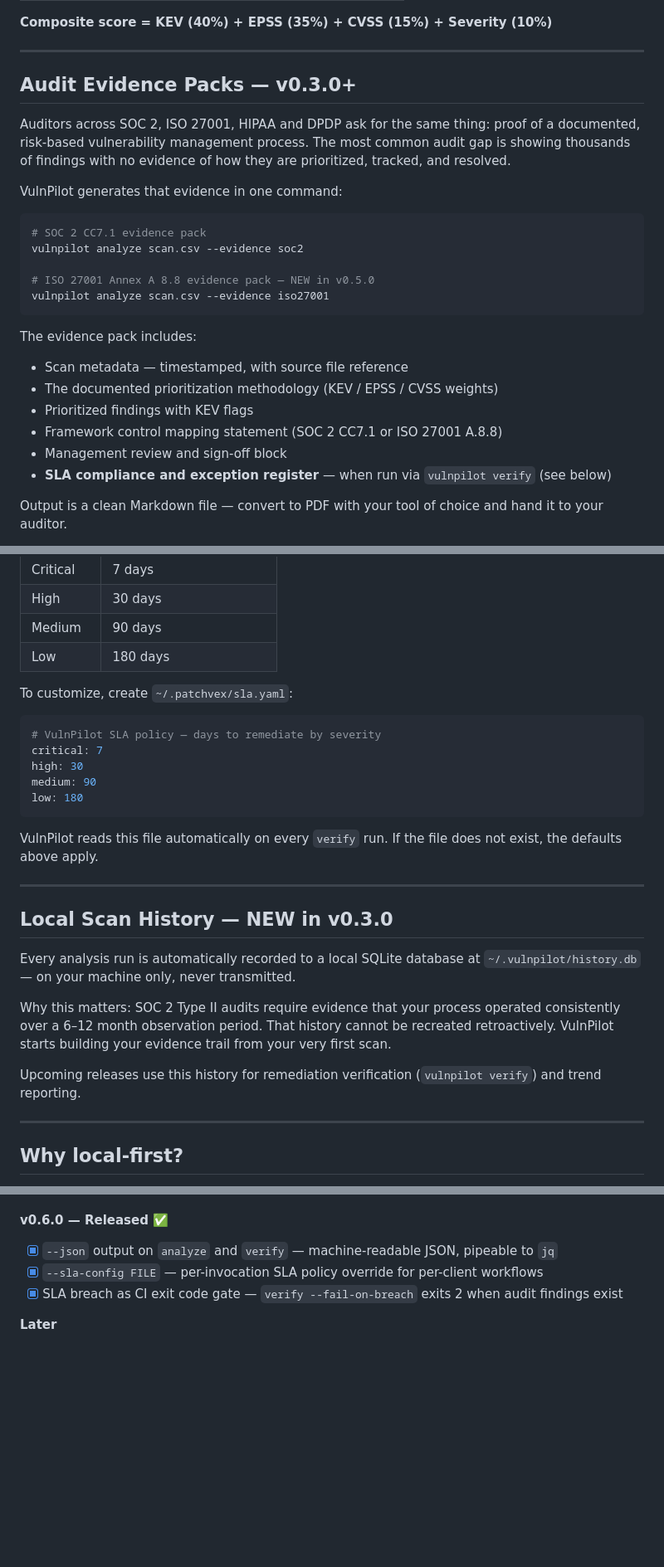
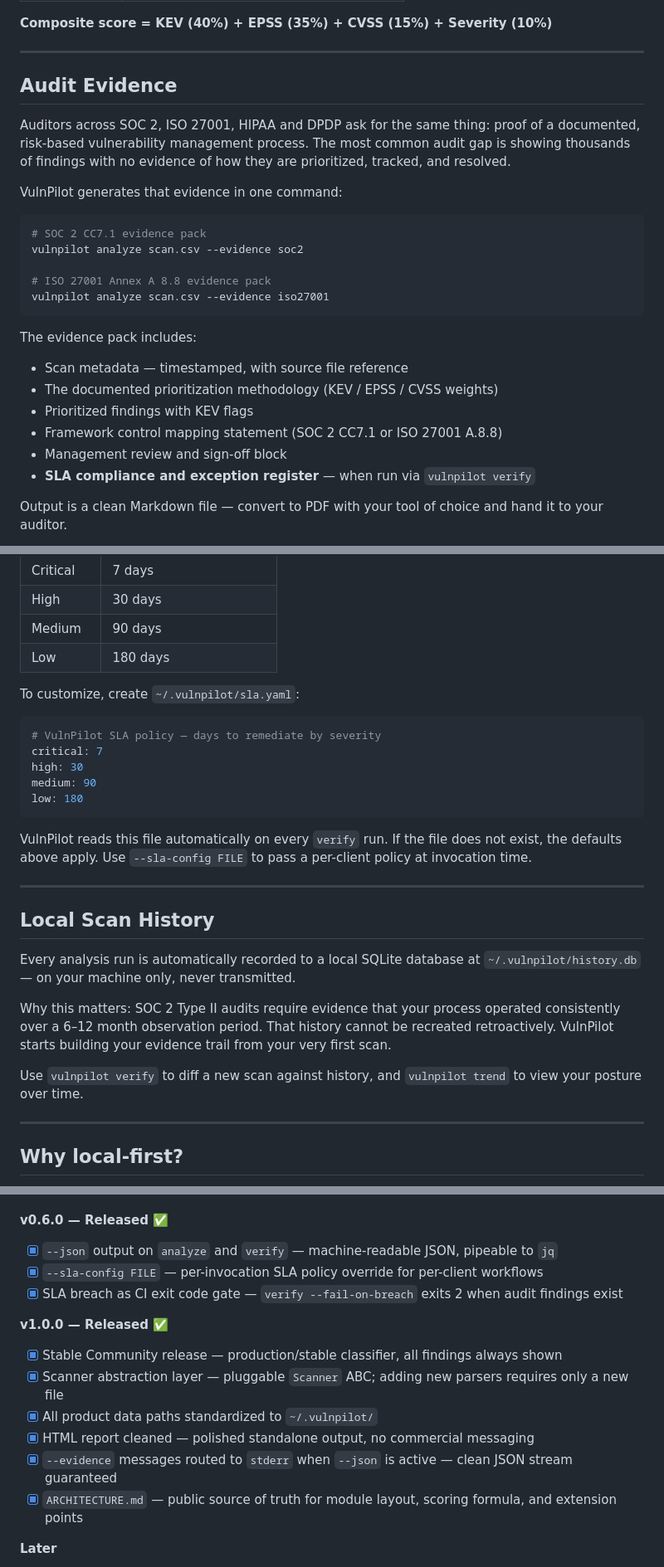
Before and after one commit to PatchVex/vulnpilot, a Markdown page: README.md, 3 parts joined by grey strips. Shown at 83% size. GitHub-like rendering; blank space fills up the shorter version.

````diff
--- a/README.md
+++ b/README.md
@@ -128,7 +146,7 @@ VulnPilot cross-references your findings against three data sources — all proc
 
 ---
 
-## Audit Evidence Packs — v0.3.0+
+## Audit Evidence
 
 Auditors across SOC 2, ISO 27001, HIPAA and DPDP ask for the same thing: proof of a documented, risk-based vulnerability management process. The most common audit gap is showing thousands of findings with no evidence of how they are prioritized, tracked, and resolved.
 
@@ -138,7 +156,7 @@ VulnPilot generates that evidence in one command:
 # SOC 2 CC7.1 evidence pack
 vulnpilot analyze scan.csv --evidence soc2
 
-# ISO 27001 Annex A 8.8 evidence pack — NEW in v0.5.0
+# ISO 27001 Annex A 8.8 evidence pack
 vulnpilot analyze scan.csv --evidence iso27001
 ```
 
@@ -148,7 +166,7 @@ The evidence pack includes:
 - Prioritized findings with KEV flags
 - Framework control mapping statement (SOC 2 CC7.1 or ISO 27001 A.8.8)
 - Management review and sign-off block
-- **SLA compliance and exception register** — when run via `vulnpilot verify` (see below)
+- **SLA compliance and exception register** — when run via `vulnpilot verify`
 
 Output is a clean Markdown file — convert to PDF with your tool of choice and hand it to your auditor.
 
@@ -167,7 +185,7 @@ SLA thresholds are configurable per severity. The defaults are:
 | Medium | 90 days |
 | Low | 180 days |
 
-To customize, create `~/.patchvex/sla.yaml`:
+To customize, create `~/.vulnpilot/sla.yaml`:
 
 ```yaml
 # VulnPilot SLA policy — days to remediate by severity
@@ -177,17 +195,17 @@ medium: 90
 low: 180
 ```
 
-VulnPilot reads this file automatically on every `verify` run. If the file does not exist, the defaults above apply.
+VulnPilot reads this file automatically on every `verify` run. If the file does not exist, the defaults above apply. Use `--sla-config FILE` to pass a per-client policy at invocation time.
 
 ---
 
-## Local Scan History — NEW in v0.3.0
+## Local Scan History
 
 Every analysis run is automatically recorded to a local SQLite database at `~/.vulnpilot/history.db` — on your machine only, never transmitted.
 
 Why this matters: SOC 2 Type II audits require evidence that your process operated consistently over a 6–12 month observation period. That history cannot be recreated retroactively. VulnPilot starts building your evidence trail from your very first scan.
 
-Upcoming releases use this history for remediation verification (`vulnpilot verify`) and trend reporting.
+Use `vulnpilot verify` to diff a new scan against history, and `vulnpilot trend` to view your posture over time.
 
 ---
 
@@ -435,6 +449,14 @@ The GitHub repository also runs an automated daily feed sync via GitHub Actions.
 - [x] `--sla-config FILE` — per-invocation SLA policy override for per-client workflows
 - [x] SLA breach as CI exit code gate — `verify --fail-on-breach` exits 2 when audit findings exist
 
+**v1.0.0 — Released ✅**
+- [x] Stable Community release — production/stable classifier, all findings always shown
+- [x] Scanner abstraction layer — pluggable `Scanner` ABC; adding new parsers requires only a new file
+- [x] All product data paths standardized to `~/.vulnpilot/`
+- [x] HTML report cleaned — polished standalone output, no commercial messaging
+- [x] `--evidence` messages routed to `stderr` when `--json` is active — clean JSON stream guaranteed
+- [x] `ARCHITECTURE.md` — public source of truth for module layout, scoring formula, and extension points
+
 **Later**
 - [ ] DPDP and HIPAA evidence packs
 - [ ] Qualys CSV support
````
Also changed, not shown: other parts of README.md (+30 -24 lines).
